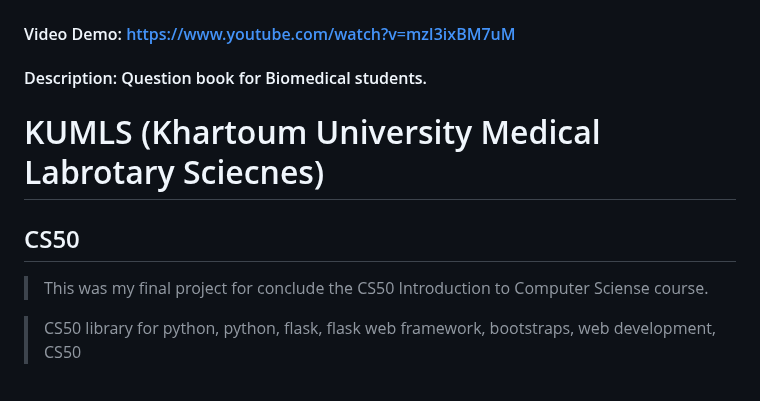
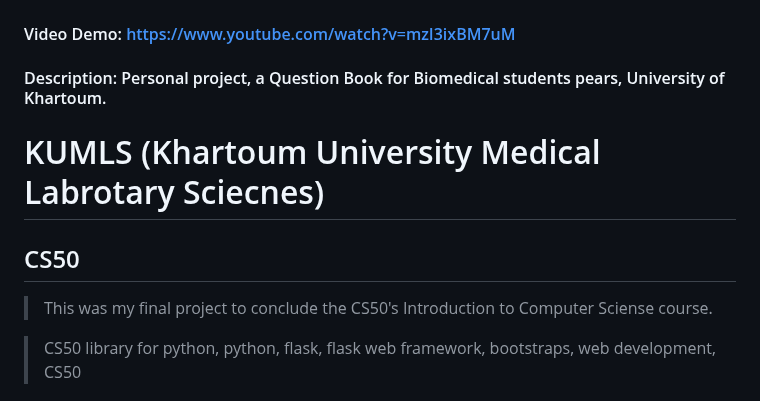
Before and after one commit to SpoonOulmah/MedMe-step1, a Markdown page: README.md, the part around the change. Rendered like a GitHub page.

Commit message:
Update README.md
Removing deceptive attribution.

```diff
--- a/README.md
+++ b/README.md
@@ -1,11 +1,11 @@
 # KUMLS QUESTION BOOK
 #### Video Demo: https://www.youtube.com/watch?v=mzI3ixBM7uM
-#### Description: Question book for Biomedical students.
+#### Description: Personal project, a Question Book for Biomedical students pears, University of Khartoum.
 
 # KUMLS (Khartoum University Medical Labrotary Sciecnes)
 
 ## CS50
->This was my final project for conclude the CS50 Introduction to Computer Sciense course.
+>This was my final project to conclude the CS50's Introduction to Computer Sciense course.
 
 >CS50 library for python, python, flask, flask web framework, bootstraps, web development, CS50
 ## Features
```
